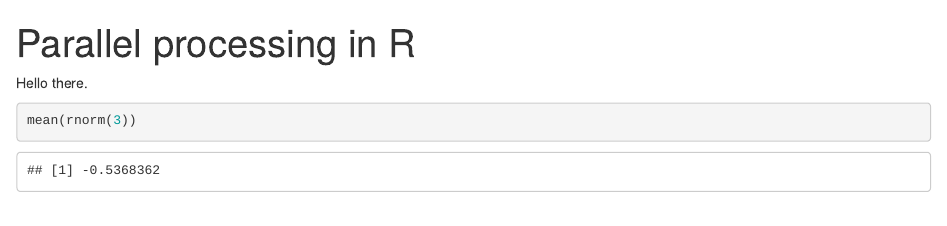
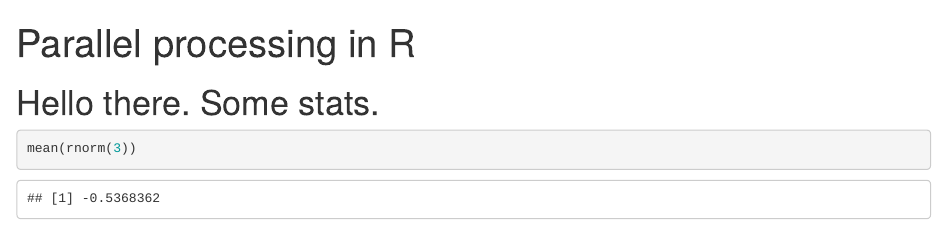
Before and after one commit to paciorek/tutorial-test, an R Markdown document (more_info.Rmd): the page in a window 1100 px wide, from its top. Rendered offline with R 4.5, knitr and Pandoc, with nearby package versions; code that draws random numbers runs with fixed seeds of ours.

Commit message:
more checking

````diff
--- a/more_info.Rmd
+++ b/more_info.Rmd
@@ -3,7 +3,7 @@ title: Parallel processing in R
 layout: default
 ---
 
-Hello there.
+# Hello there. Some stats.
 
 ```{r}
 mean(rnorm(3))
````
Also changed, not shown: more_info.md.
